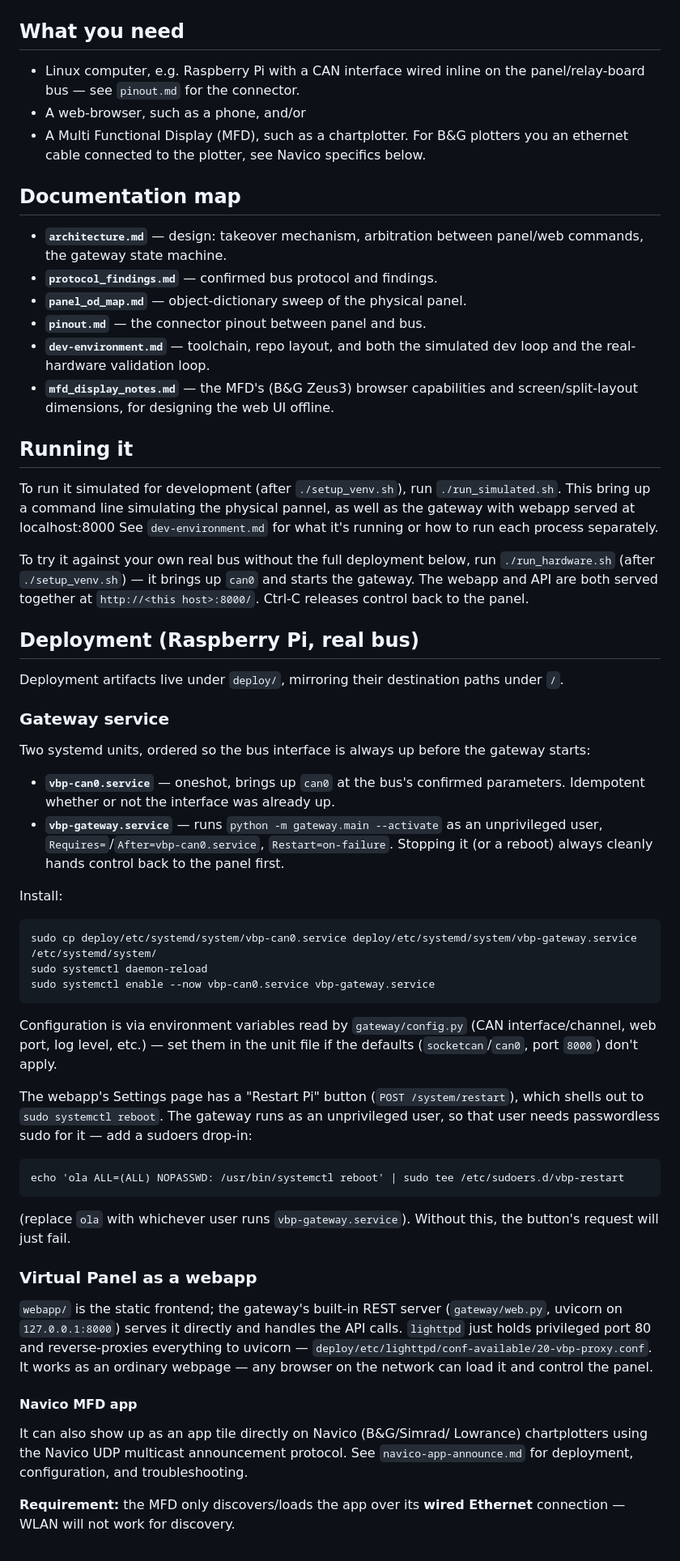
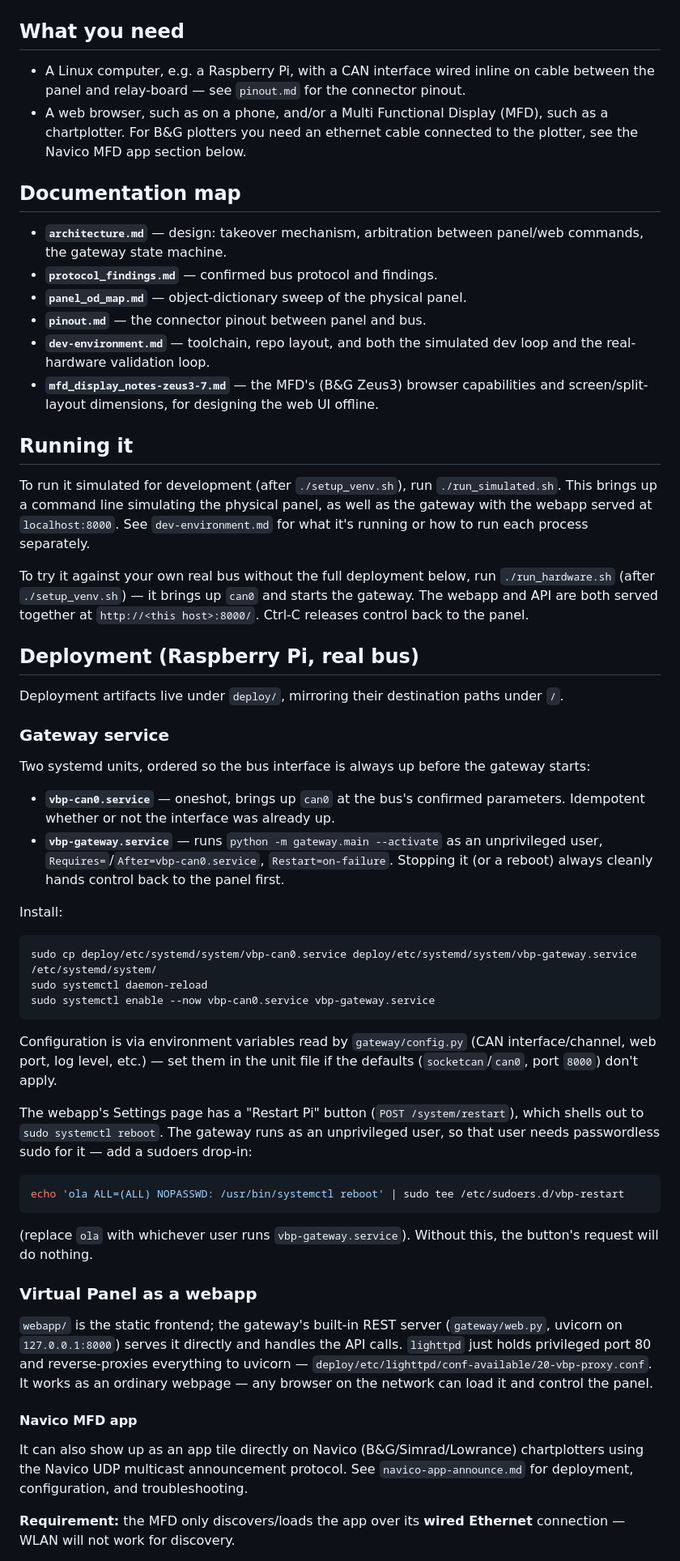
Before and after one commit to OlaForsslund/virtualBavariaPanel, a Markdown page: README.md, the part around the change printed below. Shown: that part at 81% size. Rendered like a GitHub page.

````diff
--- a/README.md
+++ b/README.md
@@ -23,96 +29,86 @@ Running as an app on a B&G Zeus3 7 chartplotter (swipe or use the arrows to chan
 
 ## What you need
 
-- Linux computer, e.g. Raspberry Pi with a CAN interface wired inline on the panel/relay-board
-  bus — see `pinout.md` for the connector.
-- A web-browser, such as a phone,
-and/or
-- A Multi Functional Display (MFD), such as a chartplotter. For B&G plotters you an ethernet cable connected to the plotter, see Navico specifics below.
+- A Linux computer, e.g. a Raspberry Pi, with a CAN interface wired inline on cable between the
+  panel and relay-board — see `pinout.md` for the connector pinout.
+- A web browser, such as on a phone, and/or a Multi Functional Display (MFD), such as a
+  chartplotter. For B&G plotters you need an ethernet cable connected to the plotter, see the
+  Navico MFD app section below.
 
 ## Documentation map
 
-- **`architecture.md`** — design: takeover mechanism, arbitration between
-  panel/web commands, the gateway state machine.
+- **`architecture.md`** — design: takeover mechanism, arbitration between panel/web commands,
+  the gateway state machine.
 - **`protocol_findings.md`** — confirmed bus protocol and findings.
 - **`panel_od_map.md`** — object-dictionary sweep of the physical panel.
 - **`pinout.md`** — the connector pinout between panel and bus.
-- **`dev-environment.md`** — toolchain, repo layout, and both the
-  simulated dev loop and the real-hardware validation loop.
-- **`mfd_display_notes.md`** — the MFD's (B&G Zeus3) browser capabilities
-  and screen/split-layout dimensions, for designing the web UI offline.
+- **`dev-environment.md`** — toolchain, repo layout, and both the simulated dev loop and the
+  real-hardware validation loop.
+- **`mfd_display_notes-zeus3-7.md`** — the MFD's (B&G Zeus3) browser capabilities and
+  screen/split-layout dimensions, for designing the web UI offline.
 
 ## Running it
 
+To run it simulated for development (after `./setup_venv.sh`), run `./run_simulated.sh`. This
+brings up a command line simulating the physical panel, as well as the gateway with the webapp
+served at `localhost:8000`. See `dev-environment.md` for what it's running or how to run each
+process separately.
 
-To run it simulated for development (after `./setup_venv.sh`), run
-`./run_simulated.sh`. This bring up a command line simulating the physical pannel,
-as well as the gateway with webapp served at localhost:8000
-See `dev-environment.md` for what it's running or how to run each process separately.
-
-To try it against your own real bus without the full deployment below,
-run `./run_hardware.sh` (after `./setup_venv.sh`) — it brings up `can0`
-and starts the gateway. The webapp and API are both served together at
-`http://<this host>:8000/`. Ctrl-C releases control back to the panel.
-
+To try it against your own real bus without the full deployment below, run `./run_hardware.sh`
+(after `./setup_venv.sh`) — it brings up `can0` and starts the gateway. The webapp and API are both
+served together at `http://<this host>:8000/`. Ctrl-C releases control back to the panel.
 
 ## Deployment (Raspberry Pi, real bus)
 
-Deployment artifacts live under `deploy/`, mirroring their destination
-paths under `/`.
+Deployment artifacts live under `deploy/`, mirroring their destination paths under `/`.
 
 ### Gateway service
 
-Two systemd units, ordered so the bus interface is always up before the
-gateway starts:
+Two systemd units, ordered so the bus interface is always up before the gateway starts:
 
-- **`vbp-can0.service`** — oneshot, brings up `can0` at the bus's
-  confirmed parameters. Idempotent whether or not the interface was
-  already up.
-- **`vbp-gateway.service`** — runs `python -m gateway.main --activate` as
-  an unprivileged user, `Requires=`/`After=vbp-can0.service`,
-  `Restart=on-failure`. Stopping it (or a reboot) always cleanly hands
-  control back to the panel first.
+- **`vbp-can0.service`** — oneshot, brings up `can0` at the bus's confirmed parameters. Idempotent
+  whether or not the interface was already up.
+- **`vbp-gateway.service`** — runs `python -m gateway.main --activate` as an unprivileged user,
+  `Requires=`/`After=vbp-can0.service`, `Restart=on-failure`. Stopping it (or a reboot) always
+  cleanly hands control back to the panel first.
 
 Install:
 
-```
+```bash
 sudo cp deploy/etc/systemd/system/vbp-can0.service deploy/etc/systemd/system/vbp-gateway.service /etc/systemd/system/
 sudo systemctl daemon-reload
 sudo systemctl enable --now vbp-can0.service vbp-gateway.service
 ```
 
-Configuration is via environment variables read by `gateway/config.py`
-(CAN interface/channel, web port, log level, etc.) — set them in the unit
-file if the defaults (`socketcan`/`can0`, port `8000`) don't apply.
+Configuration is via environment variables read by `gateway/config.py` (CAN interface/channel, web
+port, log level, etc.) — set them in the unit file if the defaults (`socketcan`/`can0`, port
+`8000`) don't apply.
 
-The webapp's Settings page has a "Restart Pi" button (`POST
-/system/restart`), which shells out to `sudo systemctl reboot`. The
-gateway runs as an unprivileged user, so that user needs passwordless sudo
-for it — add a sudoers drop-in:
+The webapp's Settings page has a "Restart Pi" button (`POST /system/restart`), which shells out to
+`sudo systemctl reboot`. The gateway runs as an unprivileged user, so that user needs passwordless
+sudo for it — add a sudoers drop-in:
 
-```
+```bash
 echo 'ola ALL=(ALL) NOPASSWD: /usr/bin/systemctl reboot' | sudo tee /etc/sudoers.d/vbp-restart
 ```
 
-(replace `ola` with whichever user runs `vbp-gateway.service`). Without
-this, the button's request will just fail.
+(replace `ola` with whichever user runs `vbp-gateway.service`). Without this, the button's request
+will do nothing.
 
 ### Virtual Panel as a webapp
 
-`webapp/` is the static frontend; the gateway's built-in REST server
-(`gateway/web.py`, uvicorn on `127.0.0.1:8000`) serves it directly and
-handles the API calls. `lighttpd` just holds privileged port 80 and
-reverse-proxies everything to uvicorn —
-`deploy/etc/lighttpd/conf-available/20-vbp-proxy.conf`. It works as an
-ordinary webpage — any browser on the network can load it and control the
-panel.
+`webapp/` is the static frontend; the gateway's built-in REST server (`gateway/web.py`, uvicorn on
+`127.0.0.1:8000`) serves it directly and handles the API calls. `lighttpd` just holds privileged
+port 80 and reverse-proxies everything to uvicorn —
+`deploy/etc/lighttpd/conf-available/20-vbp-proxy.conf`. It works as an ordinary webpage — any
+browser on the network can load it and control the panel.
 
 #### Navico MFD app
 
-It can also show up as an app tile directly on Navico (B&G/Simrad/
-Lowrance) chartplotters using the Navico UDP multicast announcement protocol.
-See `navico-app-announce.md` for deployment, configuration, and troubleshooting.
+It can also show up as an app tile directly on Navico (B&G/Simrad/Lowrance) chartplotters using the
+Navico UDP multicast announcement protocol. See `navico-app-announce.md` for deployment,
+configuration, and troubleshooting.
 
-**Requirement:** the MFD only discovers/loads the app over its **wired Ethernet**
-connection — WLAN will not work for discovery.
+**Requirement:** the MFD only discovers/loads the app over its **wired Ethernet** connection — WLAN
+will not work for discovery.
 
````
Also changed, not shown: other parts of README.md (+19 -13 lines), docs/screenshots/vbp-overview.png.
